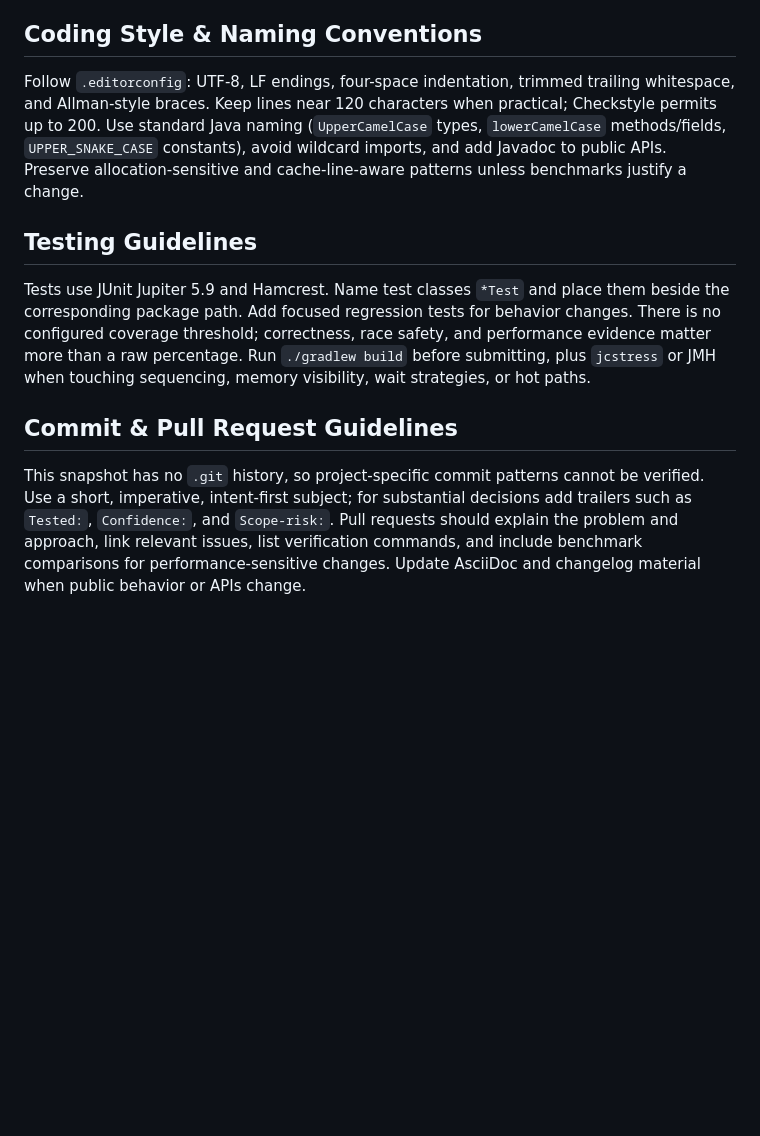
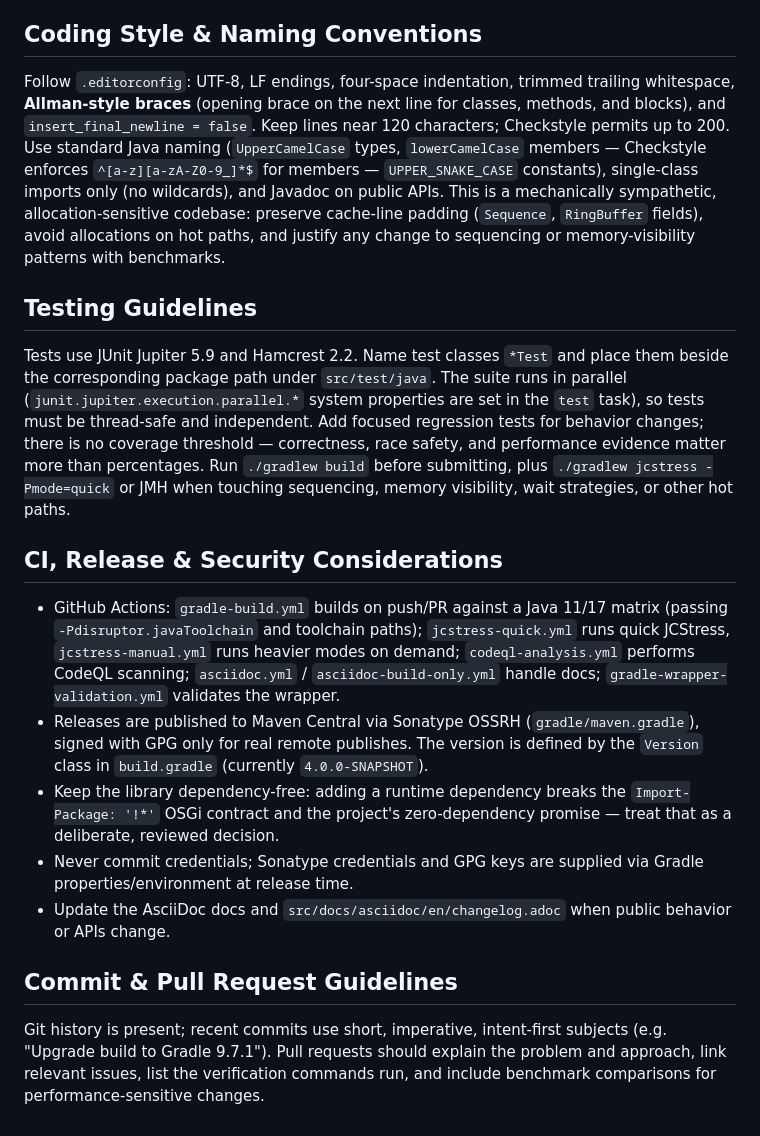
Before and after one commit to darion-yaphet/disruptor-4.0.0, a Markdown page: AGENTS.md, the part around one of its changes. GitHub-like rendering; blank space fills up the shorter version.

```diff
--- a/AGENTS.md
+++ b/AGENTS.md
@@ -20,12 +45,20 @@ Use the checked-in wrapper rather than a system Gradle installation. `./gradlew
 
 ## Coding Style & Naming Conventions
 
-Follow `.editorconfig`: UTF-8, LF endings, four-space indentation, trimmed trailing whitespace, and Allman-style braces. Keep lines near 120 characters when practical; Checkstyle permits up to 200. Use standard Java naming (`UpperCamelCase` types, `lowerCamelCase` methods/fields, `UPPER_SNAKE_CASE` constants), avoid wildcard imports, and add Javadoc to public APIs. Preserve allocation-sensitive and cache-line-aware patterns unless benchmarks justify a change.
+Follow `.editorconfig`: UTF-8, LF endings, four-space indentation, trimmed trailing whitespace, **Allman-style braces** (opening brace on the next line for classes, methods, and blocks), and `insert_final_newline = false`. Keep lines near 120 characters; Checkstyle permits up to 200. Use standard Java naming (`UpperCamelCase` types, `lowerCamelCase` members — Checkstyle enforces `^[a-z][a-zA-Z0-9_]*$` for members — `UPPER_SNAKE_CASE` constants), single-class imports only (no wildcards), and Javadoc on public APIs. This is a mechanically sympathetic, allocation-sensitive codebase: preserve cache-line padding (`Sequence`, `RingBuffer` fields), avoid allocations on hot paths, and justify any change to sequencing or memory-visibility patterns with benchmarks.
 
 ## Testing Guidelines
 
-Tests use JUnit Jupiter 5.9 and Hamcrest. Name test classes `*Test` and place them beside the corresponding package path. Add focused regression tests for behavior changes. There is no configured coverage threshold; correctness, race safety, and performance evidence matter more than a raw percentage. Run `./gradlew build` before submitting, plus `jcstress` or JMH when touching sequencing, memory visibility, wait strategies, or hot paths.
+Tests use JUnit Jupiter 5.9 and Hamcrest 2.2. Name test classes `*Test` and place them beside the corresponding package path under `src/test/java`. The suite runs in parallel (`junit.jupiter.execution.parallel.*` system properties are set in the `test` task), so tests must be thread-safe and independent. Add focused regression tests for behavior changes; there is no coverage threshold — correctness, race safety, and performance evidence matter more than percentages. Run `./gradlew build` before submitting, plus `./gradlew jcstress -Pmode=quick` or JMH when touching sequencing, memory visibility, wait strategies, or other hot paths.
+
+## CI, Release & Security Considerations
+
+- GitHub Actions: `gradle-build.yml` builds on push/PR against a Java 11/17 matrix (passing `-Pdisruptor.javaToolchain` and toolchain paths); `jcstress-quick.yml` runs quick JCStress, `jcstress-manual.yml` runs heavier modes on demand; `codeql-analysis.yml` performs CodeQL scanning; `asciidoc.yml` / `asciidoc-build-only.yml` handle docs; `gradle-wrapper-validation.yml` validates the wrapper.
+- Releases are published to Maven Central via Sonatype OSSRH (`gradle/maven.gradle`), signed with GPG only for real remote publishes. The version is defined by the `Version` class in `build.gradle` (currently `4.0.0-SNAPSHOT`).
+- Keep the library dependency-free: adding a runtime dependency breaks the `Import-Package: '!*'` OSGi contract and the project's zero-dependency promise — treat that as a deliberate, reviewed decision.
+- Never commit credentials; Sonatype credentials and GPG keys are supplied via Gradle properties/environment at release time.
+- Update the AsciiDoc docs and `src/docs/asciidoc/en/changelog.adoc` when public behavior or APIs change.
 
 ## Commit & Pull Request Guidelines
 
-This snapshot has no `.git` history, so project-specific commit patterns cannot be verified. Use a short, imperative, intent-first subject; for substantial decisions add trailers such as `Tested:`, `Confidence:`, and `Scope-risk:`. Pull requests should explain the problem and approach, link relevant issues, list verification commands, and include benchmark comparisons for performance-sensitive changes. Update AsciiDoc and changelog material when public behavior or APIs change.
+Git history is present; recent commits use short, imperative, intent-first subjects (e.g. "Upgrade build to Gradle 9.7.1"). Pull requests should explain the problem and approach, link relevant issues, list the verification commands run, and include benchmark comparisons for performance-sensitive changes.
```
Also changed, not shown: other parts of AGENTS.md (+36 -11 lines).
